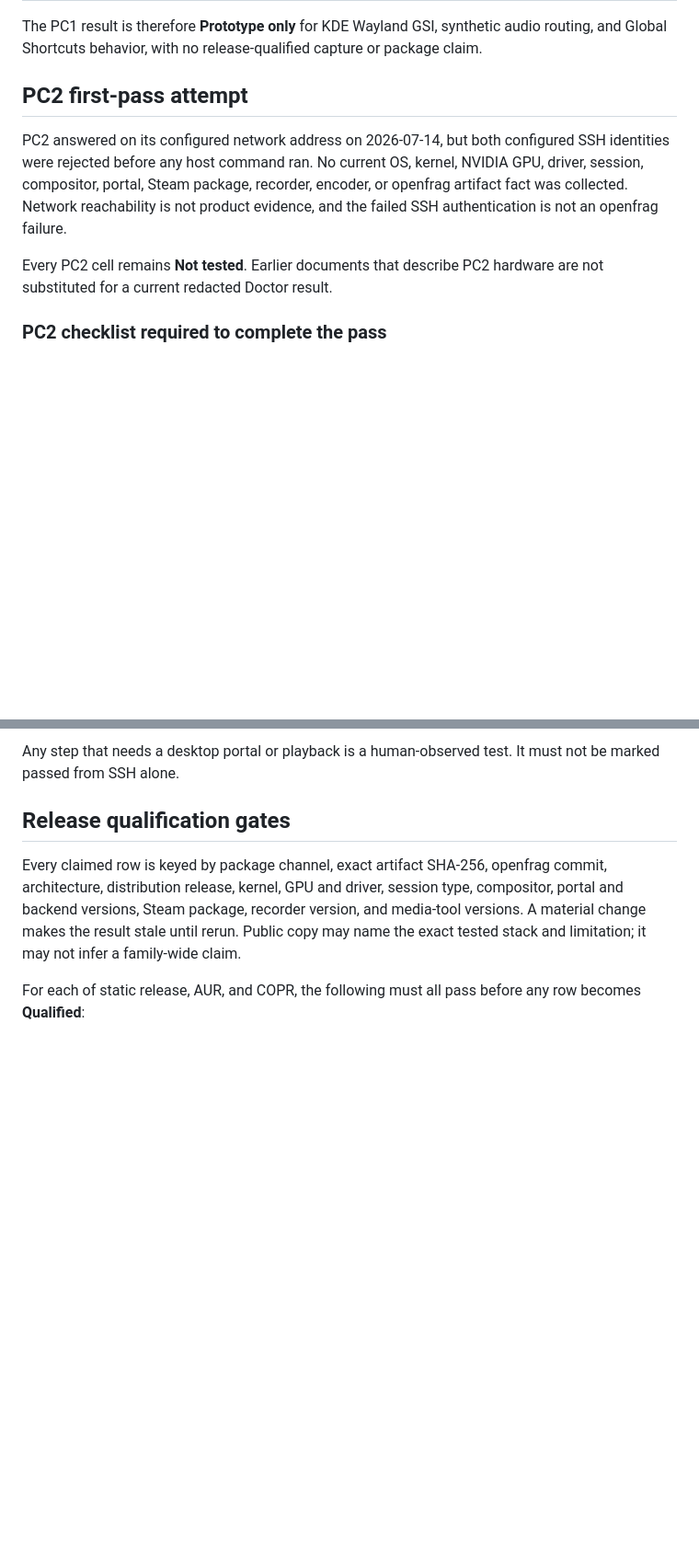
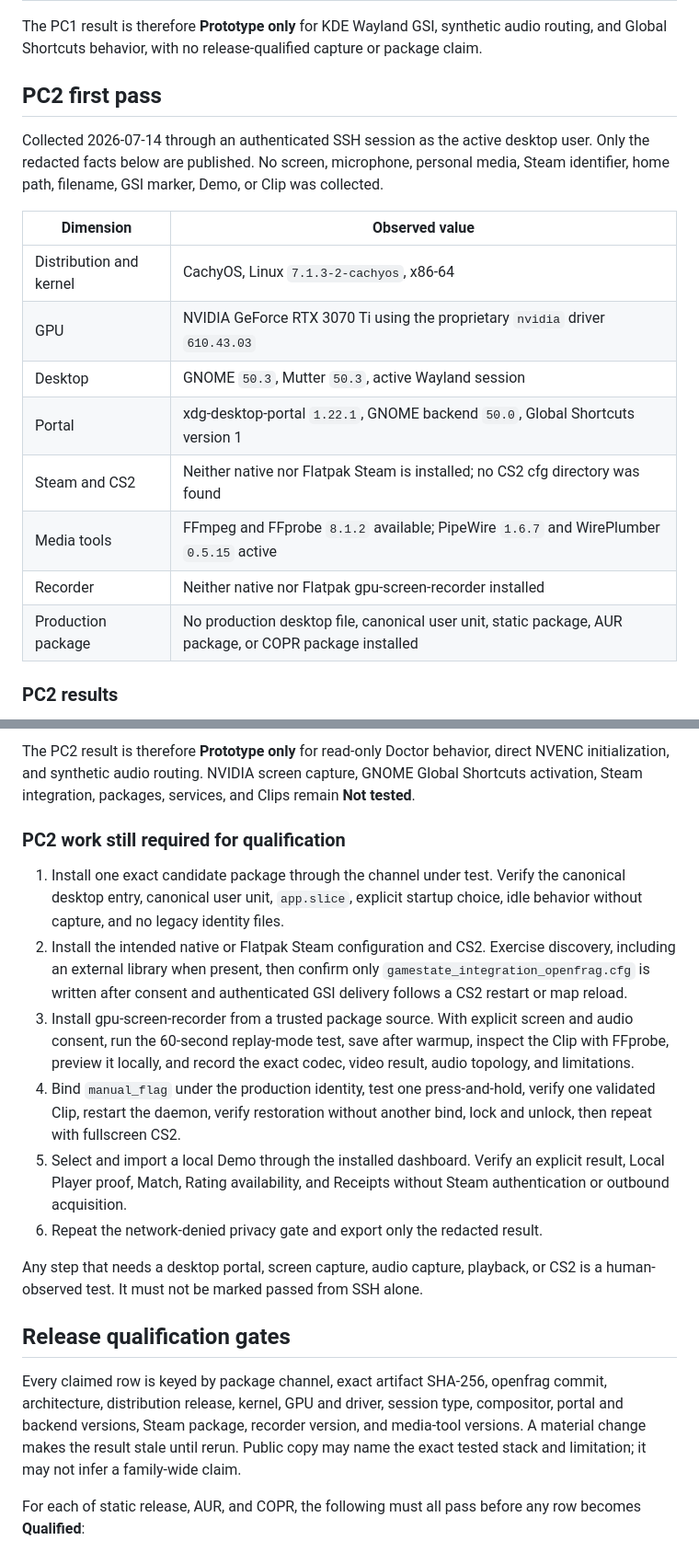
Before and after one commit to NtrpyDev/openfrag, a Markdown page: docs/support-matrix.md, 2 parts joined by grey strips. Shown at 92% size. Drawn GitHub-style; blank space fills up the shorter version.

```diff
--- a/docs/support-matrix.md
+++ b/docs/support-matrix.md
@@ -70,11 +70,20 @@ Collected 2026-07-14 on the local PC1 session.
 
 The PC1 result is therefore **Prototype only** for KDE Wayland GSI, synthetic audio routing, and Global Shortcuts behavior, with no release-qualified capture or package claim.
 
-## PC2 first-pass attempt
+## PC2 first pass
 
-PC2 answered on its configured network address on 2026-07-14, but both configured SSH identities were rejected before any host command ran. No current OS, kernel, NVIDIA GPU, driver, session, compositor, portal, Steam package, recorder, encoder, or openfrag artifact fact was collected. Network reachability is not product evidence, and the failed SSH authentication is not an openfrag failure.
+Collected 2026-07-14 through an authenticated SSH session as the active desktop user. Only the redacted facts below are published. No screen, microphone, personal media, Steam identifier, home path, filename, GSI marker, Demo, or Clip was collected.
 
-Every PC2 cell remains **Not tested**. Earlier documents that describe PC2 hardware are not substituted for a current redacted Doctor result.
+| Dimension | Observed value |
+| --- | --- |
+| Distribution and kernel | CachyOS, Linux `7.1.3-2-cachyos`, x86-64 |
+| GPU | NVIDIA GeForce RTX 3070 Ti using the proprietary `nvidia` driver `610.43.03` |
+| Desktop | GNOME `50.3`, Mutter `50.3`, active Wayland session |
+| Portal | xdg-desktop-portal `1.22.1`, GNOME backend `50.0`, Global Shortcuts version 1 |
+| Steam and CS2 | Neither native nor Flatpak Steam is installed; no CS2 cfg directory was found |
+| Media tools | FFmpeg and FFprobe `8.1.2` available; PipeWire `1.6.7` and WirePlumber `0.5.15` active |
+| Recorder | Neither native nor Flatpak gpu-screen-recorder installed |
+| Production package | No production desktop file, canonical user unit, static package, AUR package, or COPR package installed |
 
-### PC2 checklist required to complete the pass
+### PC2 results
 
@@ -91,5 +105,16 @@ Every PC2 cell remains **Not tested**. Earlier documents that describe PC2 hardw
 
-Any step that needs a desktop portal or playback is a human-observed test. It must not be marked passed from SSH alone.
+The PC2 result is therefore **Prototype only** for read-only Doctor behavior, direct NVENC initialization, and synthetic audio routing. NVIDIA screen capture, GNOME Global Shortcuts activation, Steam integration, packages, services, and Clips remain **Not tested**.
+
+### PC2 work still required for qualification
+
+1. Install one exact candidate package through the channel under test. Verify the canonical desktop entry, canonical user unit, `app.slice`, explicit startup choice, idle behavior without capture, and no legacy identity files.
+2. Install the intended native or Flatpak Steam configuration and CS2. Exercise discovery, including an external library when present, then confirm only `gamestate_integration_openfrag.cfg` is written after consent and authenticated GSI delivery follows a CS2 restart or map reload.
+3. Install gpu-screen-recorder from a trusted package source. With explicit screen and audio consent, run the 60-second replay-mode test, save after warmup, inspect the Clip with FFprobe, preview it locally, and record the exact codec, video result, audio topology, and limitations.
+4. Bind `manual_flag` under the production identity, test one press-and-hold, verify one validated Clip, restart the daemon, verify restoration without another bind, lock and unlock, then repeat with fullscreen CS2.
+5. Select and import a local Demo through the installed dashboard. Verify an explicit result, Local Player proof, Match, Rating availability, and Receipts without Steam authentication or outbound acquisition.
+6. Repeat the network-denied privacy gate and export only the redacted result.
+
+Any step that needs a desktop portal, screen capture, audio capture, playback, or CS2 is a human-observed test. It must not be marked passed from SSH alone.
 
 ## Release qualification gates
 
```
Also changed, not shown: other parts of docs/support-matrix.md (+17 -12 lines).
